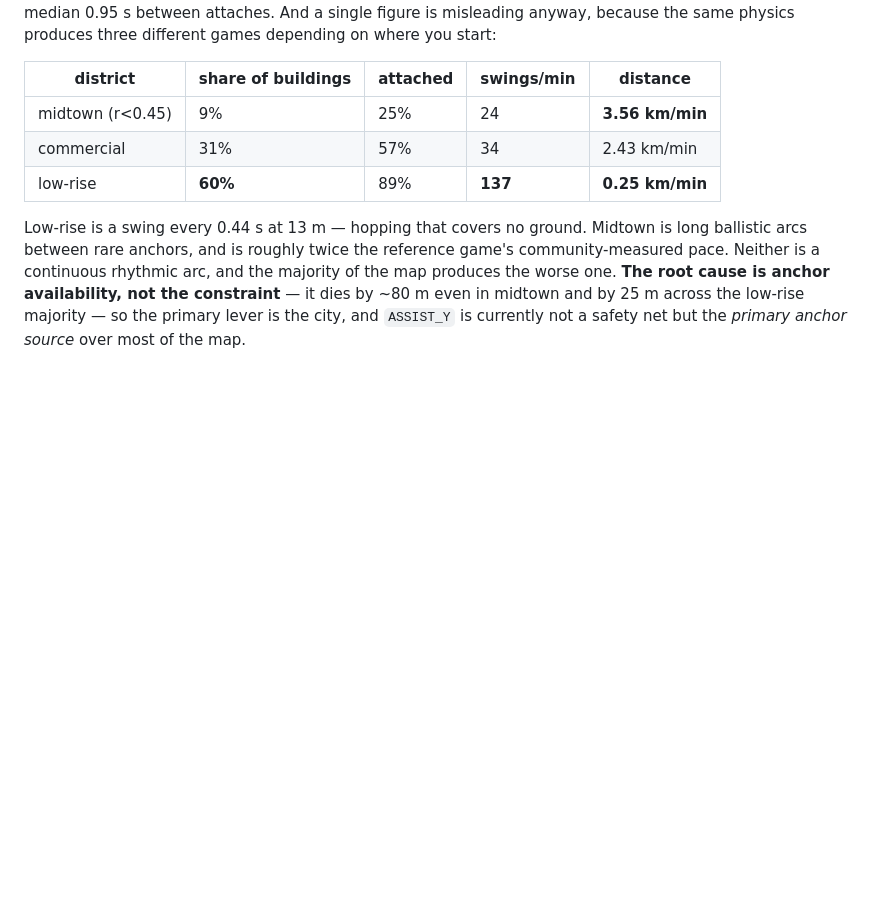
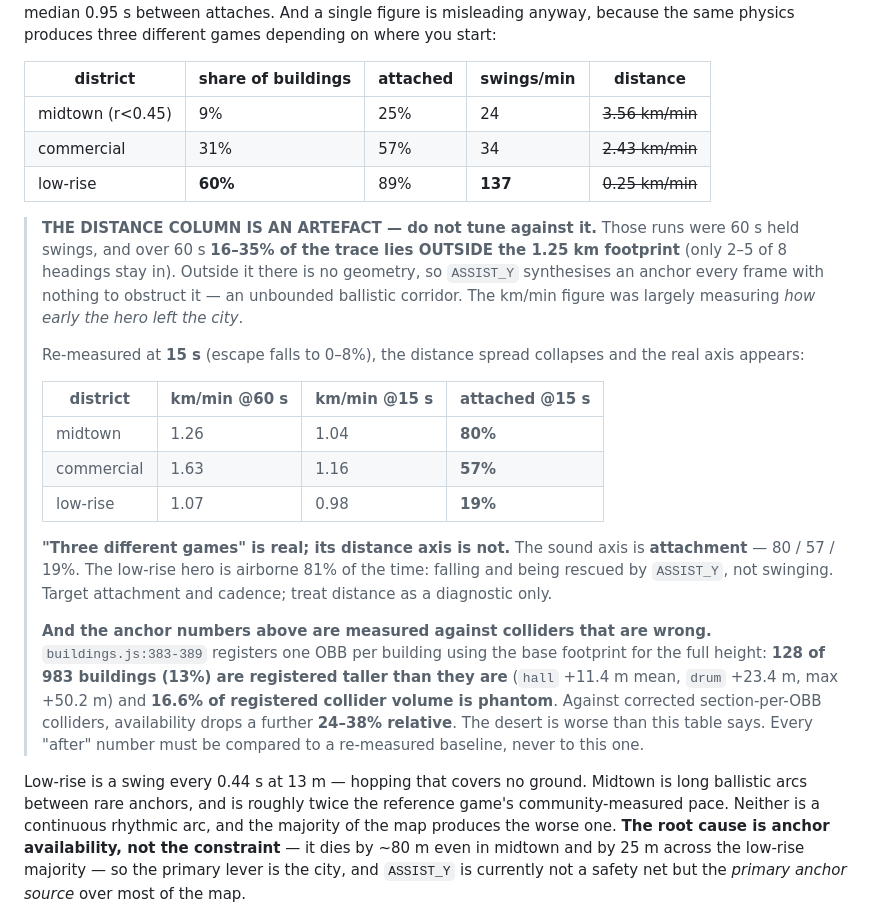
Before and after one commit to brycejmurrin/spider-man, a Markdown page: docs/PLAN.md, the part around the change. Rendered like a GitHub page; blank space fills up the shorter version.

Commit message:
docs: correct the district distance numbers — they were a map-escape artefact
I committed these two commits ago and they are wrong. Correcting them at
the source before anyone tunes against them.

The 60 s held-swing rollouts that produced "midtown 3.56 km/min, low-rise
0.25" spend 16-35% of their trace OUTSIDE the 1.25 km city footprint —
only 2-5 of 8 headings stay in. Outside it there is no geometry, so
ASSIST_Y synthesises an anchor every frame with nothing to obstruct it:
an unbounded ballistic corridor. The km/min figure was largely measuring
how early the hero left the city.

Re-measured at 15 s, where escape falls to 0-8%, the distance spread
collapses to 0.98-1.16 km/min across all three districts — and the axis
that survives is ATTACHMENT: 80% midtown, 57% commercial, 19% low-rise.
The low-rise hero is airborne 81% of the time, falling and being rescued
rather than swinging.

So "the same physics produces three different games" is still true and
still the headline. Its distance axis is not. Target attachment and
cadence; distance is a diagnostic.

Second correction, stacked on the first: every anchor number in that
section was measured against colliders that are wrong.
buildings.js:383-389 registers one OBB per building using the base
footprint for the full height, and mirroring the massing switch to derive
each kind's true section stack shows 128 of 983 buildings (13%) are
registered TALLER than they are — `hall` +11.4 m mean, `drum` +23.4 m,
max +50.2 m — with 16.6% of registered collider volume phantom. Against
corrected section-per-OBB colliders, anchor availability drops a further
24-38% relative at every district and altitude.

The desert is worse than the tables said, in both directions. Every
"after" number from here must be compared against a re-measured baseline,
never against what was published.

Two consequences worth noting for whoever picks this up:
- `hall` is in lowrise.kinds, so 13% of the district already diagnosed as
  the worst has phantom roofs floating over it.
- Fixing it changes roofAt: a `hall` currently reports its roof at h and
  will report h*0.5. Rooftop landings on hall and drum buildings today
  land the hero on thin air at up to +50 m, so the fix will LOOK like a
  regression in any test asserting rooftop reachability.

Co-Authored-By: Claude Opus 5 <noreply@anthropic.com>
Claude-Session: https://claude.ai/code/session_01NuF8ru9prGQwSC8P574itu

```diff
--- a/docs/PLAN.md
+++ b/docs/PLAN.md
@@ -75,9 +75,39 @@ different games depending on where you start:
 
 | district | share of buildings | attached | swings/min | distance |
 |---|---|---|---|---|
-| midtown (r<0.45) | 9% | 25% | 24 | **3.56 km/min** |
-| commercial | 31% | 57% | 34 | 2.43 km/min |
-| low-rise | **60%** | 89% | **137** | **0.25 km/min** |
+| midtown (r<0.45) | 9% | 25% | 24 | ~~3.56 km/min~~ |
+| commercial | 31% | 57% | 34 | ~~2.43 km/min~~ |
+| low-rise | **60%** | 89% | **137** | ~~0.25 km/min~~ |
+
+> **THE DISTANCE COLUMN IS AN ARTEFACT — do not tune against it.** Those runs
+> were 60 s held swings, and over 60 s **16–35% of the trace lies OUTSIDE the
+> 1.25 km footprint** (only 2–5 of 8 headings stay in). Outside it there is no
+> geometry, so `ASSIST_Y` synthesises an anchor every frame with nothing to
+> obstruct it — an unbounded ballistic corridor. The km/min figure was largely
+> measuring *how early the hero left the city*.
+>
+> Re-measured at **15 s** (escape falls to 0–8%), the distance spread collapses
+> and the real axis appears:
+>
+> | district | km/min @60 s | km/min @15 s | **attached @15 s** |
+> |---|---|---|---|
+> | midtown | 1.26 | 1.04 | **80%** |
+> | commercial | 1.63 | 1.16 | **57%** |
+> | low-rise | 1.07 | 0.98 | **19%** |
+>
+> **"Three different games" is real; its distance axis is not.** The sound axis
+> is **attachment** — 80 / 57 / 19%. The low-rise hero is airborne 81% of the
+> time: falling and being rescued by `ASSIST_Y`, not swinging. Target
+> attachment and cadence; treat distance as a diagnostic only.
+>
+> **And the anchor numbers above are measured against colliders that are
+> wrong.** `buildings.js:383-389` registers one OBB per building using the base
+> footprint for the full height: **128 of 983 buildings (13%) are registered
+> taller than they are** (`hall` +11.4 m mean, `drum` +23.4 m, max +50.2 m) and
+> **16.6% of registered collider volume is phantom**. Against corrected
+> section-per-OBB colliders, availability drops a further **24–38% relative**.
+> The desert is worse than this table says. Every "after" number must be
+> compared to a re-measured baseline, never to this one.
 
 Low-rise is a swing every 0.44 s at 13 m — hopping that covers no ground.
 Midtown is long ballistic arcs between rare anchors, and is roughly twice the
```
Also changed, not shown: docs/CLONE-FIDELITY.md (+15 -4 lines).
